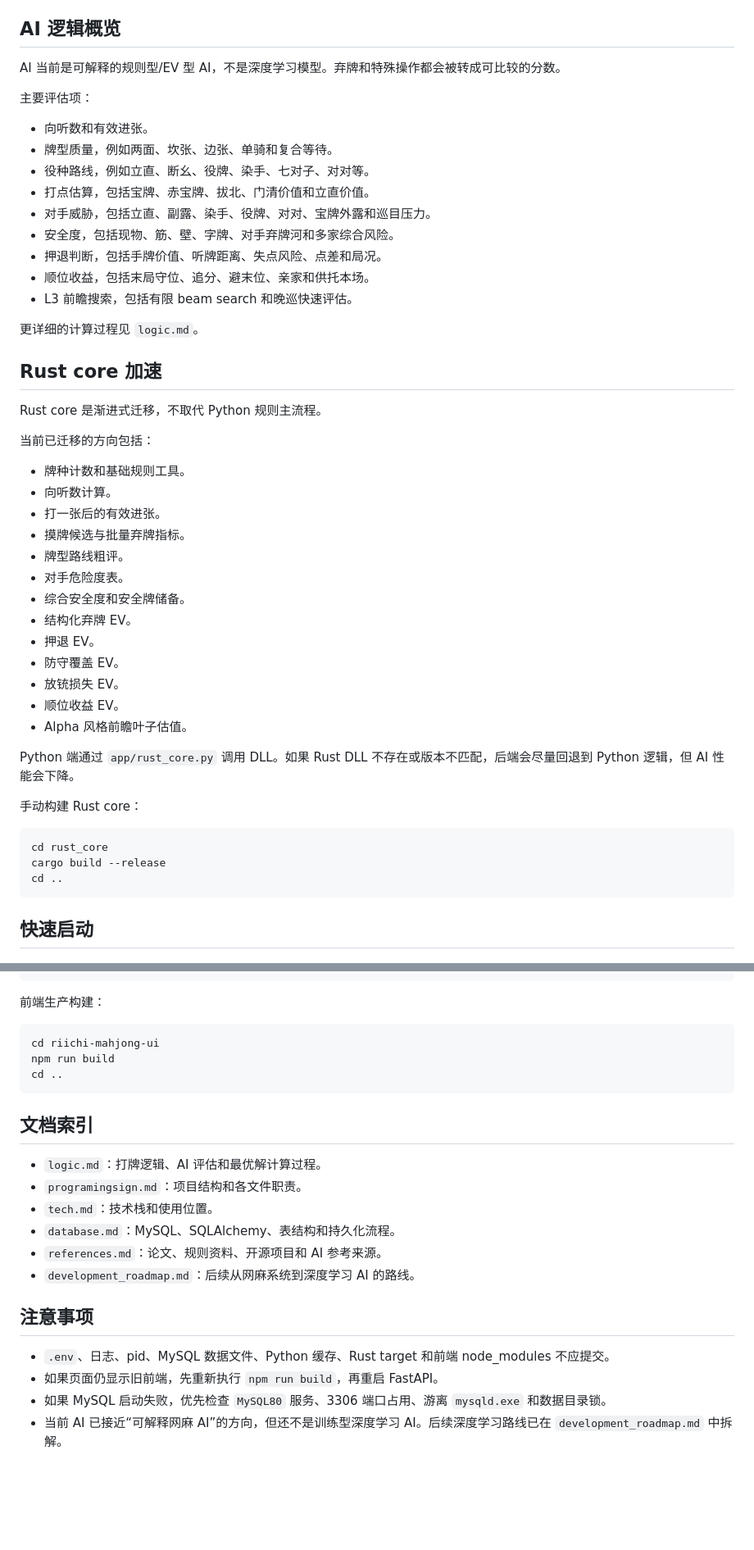
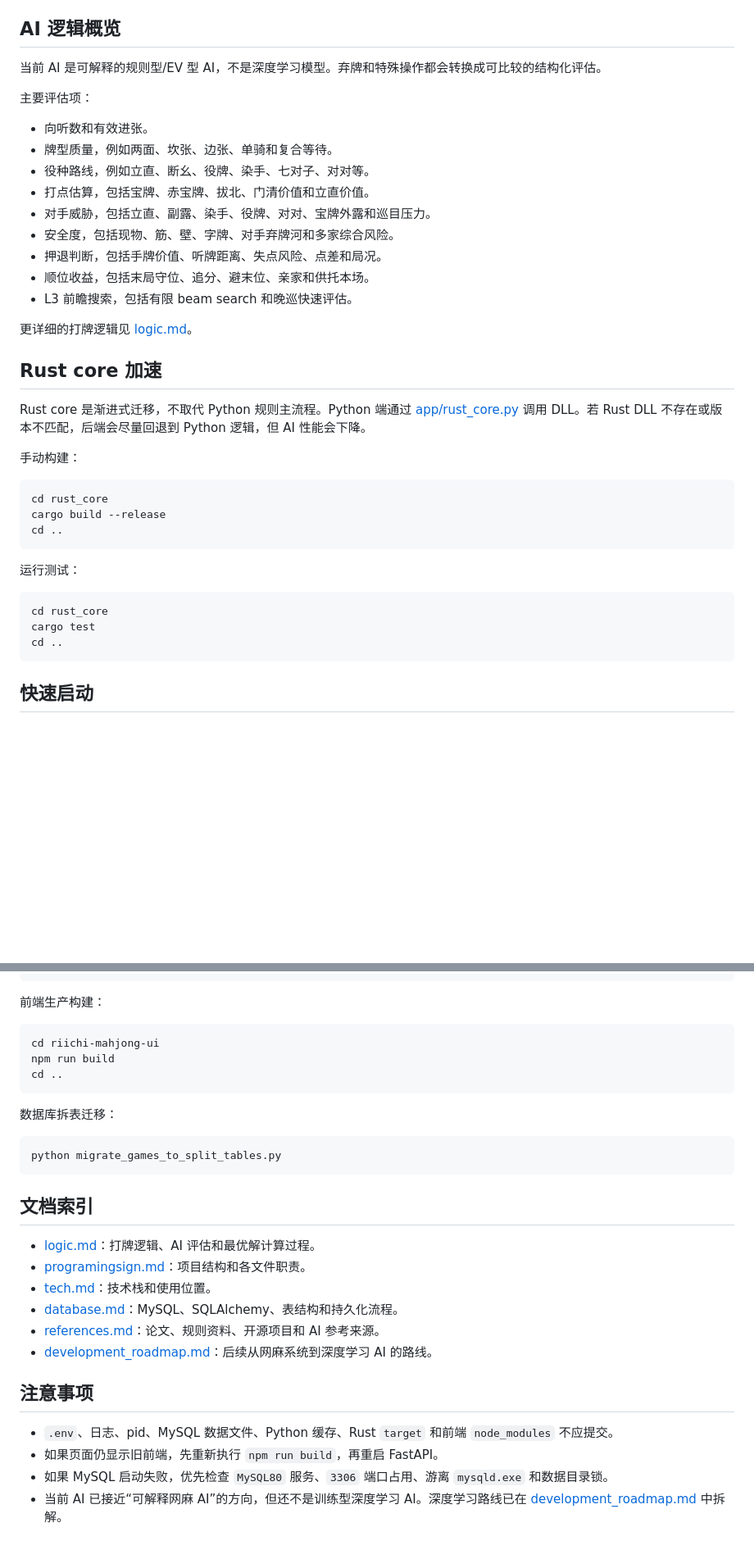
Before and after one commit to 1310097824-sys/Mahjong, a Markdown page: README.md, 2 parts joined by grey strips. Shown at 82% size. Rendered like a GitHub page; blank space fills up the shorter version.

````diff
--- a/README.md
+++ b/README.md
@@ -147,7 +161,7 @@ Mahjong/
 
 ## AI 逻辑概览
 
-AI 当前是可解释的规则型/EV 型 AI，不是深度学习模型。弃牌和特殊操作都会被转成可比较的分数。
+当前 AI 是可解释的规则型/EV 型 AI，不是深度学习模型。弃牌和特殊操作都会转换成可比较的结构化评估。
 
 主要评估项：
 
@@ -161,35 +175,25 @@ AI 当前是可解释的规则型/EV 型 AI，不是深度学习模型。弃牌
 - 顺位收益，包括末局守位、追分、避末位、亲家和供托本场。
 - L3 前瞻搜索，包括有限 beam search 和晚巡快速评估。
 
-更详细的计算过程见 `logic.md`。
+更详细的打牌逻辑见 [logic.md](logic.md)。
 
 ## Rust core 加速
 
-Rust core 是渐进式迁移，不取代 Python 规则主流程。
+Rust core 是渐进式迁移，不取代 Python 规则主流程。Python 端通过 [app/rust_core.py](app/rust_core.py) 调用 DLL。若 Rust DLL 不存在或版本不匹配，后端会尽量回退到 Python 逻辑，但 AI 性能会下降。
 
-当前已迁移的方向包括：
-
-- 牌种计数和基础规则工具。
-- 向听数计算。
-- 打一张后的有效进张。
-- 摸牌候选与批量弃牌指标。
-- 牌型路线粗评。
-- 对手危险度表。
-- 综合安全度和安全牌储备。
-- 结构化弃牌 EV。
-- 押退 EV。
-- 防守覆盖 EV。
-- 放铳损失 EV。
-- 顺位收益 EV。
-- Alpha 风格前瞻叶子估值。
-
-Python 端通过 `app/rust_core.py` 调用 DLL。如果 Rust DLL 不存在或版本不匹配，后端会尽量回退到 Python 逻辑，但 AI 性能会下降。
-
-手动构建 Rust core：
+手动构建：
 
 ```powershell
 cd rust_core
 cargo build --release
+cd ..
+```
+
+运行测试：
+
+```powershell
+cd rust_core
+cargo test
 cd ..
 ```
 
@@ -328,18 +314,24 @@ npm run build
 cd ..
 ```
 
+数据库拆表迁移：
+
+```powershell
+python migrate_games_to_split_tables.py
+```
+
 ## 文档索引
 
-- `logic.md`：打牌逻辑、AI 评估和最优解计算过程。
-- `programingsign.md`：项目结构和各文件职责。
-- `tech.md`：技术栈和使用位置。
-- `database.md`：MySQL、SQLAlchemy、表结构和持久化流程。
-- `references.md`：论文、规则资料、开源项目和 AI 参考来源。
-- `development_roadmap.md`：后续从网麻系统到深度学习 AI 的路线。
+- [logic.md](logic.md)：打牌逻辑、AI 评估和最优解计算过程。
+- [programingsign.md](programingsign.md)：项目结构和各文件职责。
+- [tech.md](tech.md)：技术栈和使用位置。
+- [database.md](database.md)：MySQL、SQLAlchemy、表结构和持久化流程。
+- [references.md](references.md)：论文、规则资料、开源项目和 AI 参考来源。
+- [development_roadmap.md](development_roadmap.md)：后续从网麻系统到深度学习 AI 的路线。
 
 ## 注意事项
 
-- `.env`、日志、pid、MySQL 数据文件、Python 缓存、Rust target 和前端 node_modules 不应提交。
+- `.env`、日志、pid、MySQL 数据文件、Python 缓存、Rust `target` 和前端 `node_modules` 不应提交。
 - 如果页面仍显示旧前端，先重新执行 `npm run build`，再重启 FastAPI。
-- 如果 MySQL 启动失败，优先检查 `MySQL80` 服务、3306 端口占用、游离 `mysqld.exe` 和数据目录锁。
-- 当前 AI 已接近“可解释网麻 AI”的方向，但还不是训练型深度学习 AI。后续深度学习路线已在 `development_roadmap.md` 中拆解。
+- 如果 MySQL 启动失败，优先检查 `MySQL80` 服务、`3306` 端口占用、游离 `mysqld.exe` 和数据目录锁。
+- 当前 AI 已接近“可解释网麻 AI”的方向，但还不是训练型深度学习 AI。深度学习路线已在 [development_roadmap.md](development_roadmap.md) 中拆解。
````
Also changed, not shown: other parts of README.md (+126 -130 lines).
